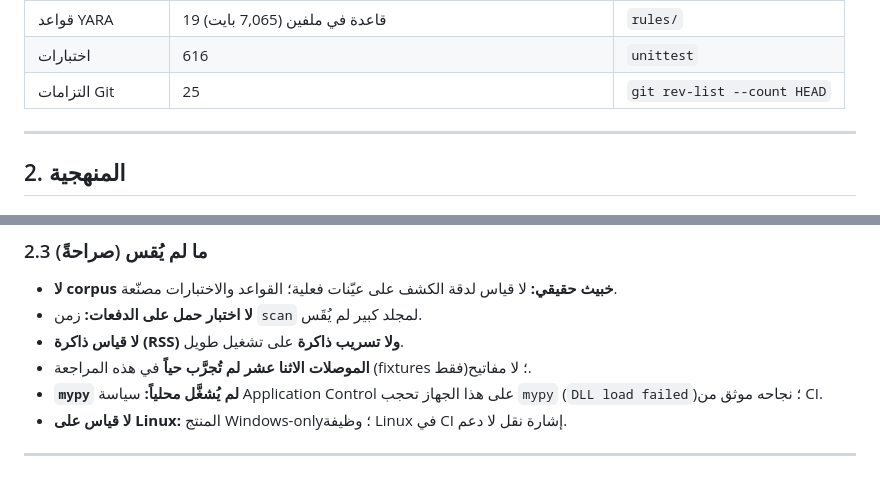
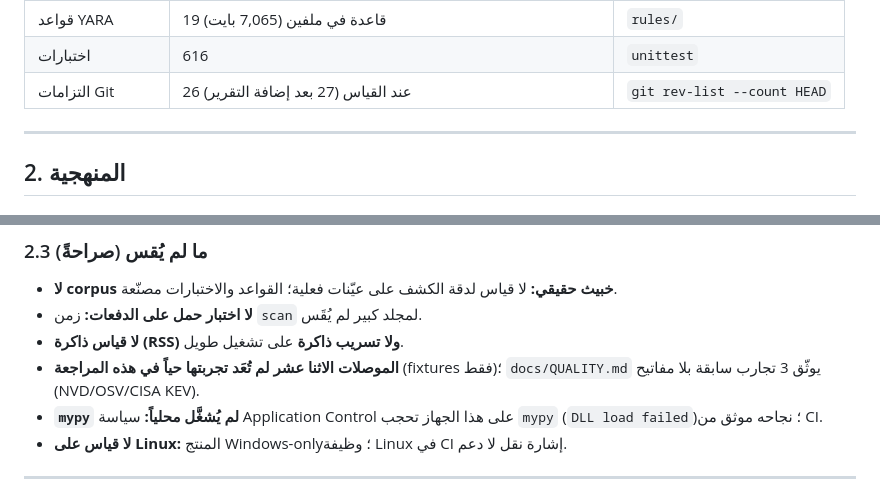
Before and after one commit to tuobaibrahim-ai/replatform, a Markdown page: docs/ENGINEERING-REPORT.md, 2 parts joined by grey strips. Rendered like a GitHub page.

```diff
--- a/docs/ENGINEERING-REPORT.md
+++ b/docs/ENGINEERING-REPORT.md
@@ -41,7 +41,7 @@
 | مصادر استخباراتية | 50 | `catalog.RESOURCES` |
 | قواعد YARA | 19 قاعدة في ملفين (7,065 بايت) | `rules/` |
 | اختبارات | 616 | `unittest` |
-| التزامات Git | 25 | `git rev-list --count HEAD` |
+| التزامات Git | 26 عند القياس (27 بعد إضافة التقرير) | `git rev-list --count HEAD` |
 
 ---
 
@@ -68,7 +68,7 @@
 - **لا corpus خبيث حقيقي:** لا قياس لدقة الكشف على عيّنات فعلية؛ القواعد والاختبارات مصنّعة.
 - **لا اختبار حمل على الدفعات:** زمن `scan` لمجلد كبير لم يُقَس.
 - **لا قياس ذاكرة (RSS) ولا تسريب ذاكرة** على تشغيل طويل.
-- **الموصلات الاثنا عشر لم تُجرَّب حياً** في هذه المراجعة (fixtures فقط)؛ لا مفاتيح.
+- **الموصلات الاثنا عشر لم تُعَد تجربتها حياً في هذه المراجعة** (fixtures فقط)؛ `docs/QUALITY.md` يوثّق 3 تجارب سابقة بلا مفاتيح (NVD/OSV/CISA KEV).
 - **`mypy` لم يُشغَّل محلياً:** سياسة Application Control على هذا الجهاز تحجب `mypy` (`DLL load failed`)؛ نجاحه موثق من CI.
 - **لا قياس على Linux:** المنتج Windows-only؛ وظيفة Linux في CI إشارة نقل لا دعم.
 
```
Also changed, not shown: CHANGELOG.md (+14 -0 lines).
